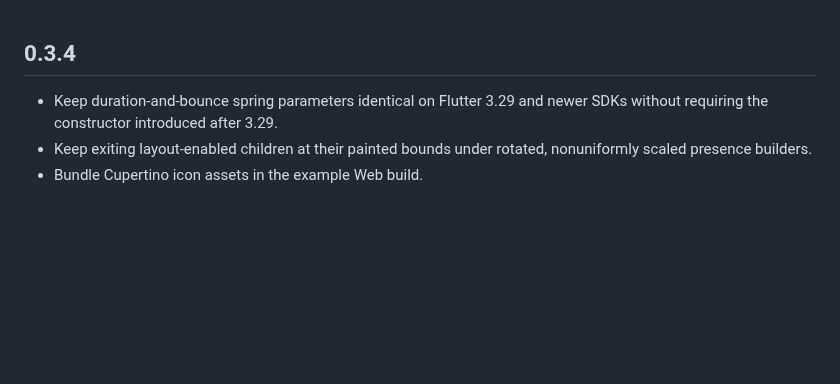
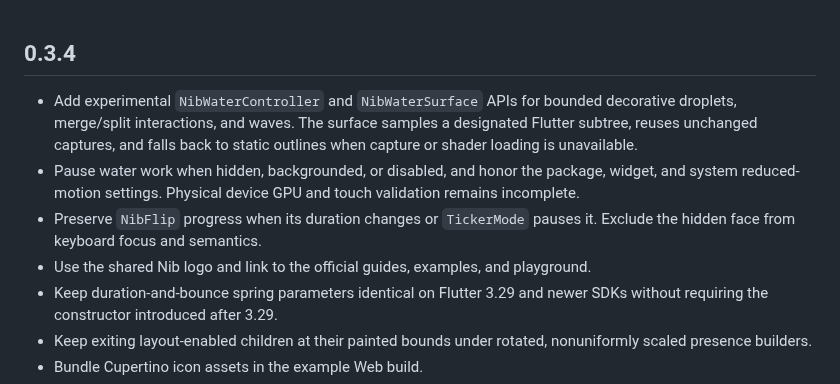
Before and after one commit to oraclevs/nib_motion, a Markdown page: CHANGELOG.md, the part around the change. GitHub-like rendering; blank space fills up the shorter version.

```diff
--- a/CHANGELOG.md
+++ b/CHANGELOG.md
@@ -1,5 +1,15 @@
 ## 0.3.4
 
+* Add experimental `NibWaterController` and `NibWaterSurface` APIs for bounded
+  decorative droplets, merge/split interactions, and waves. The surface samples
+  a designated Flutter subtree, reuses unchanged captures, and falls back to
+  static outlines when capture or shader loading is unavailable.
+* Pause water work when hidden, backgrounded, or disabled, and honor the package,
+  widget, and system reduced-motion settings. Physical device GPU and touch
+  validation remains incomplete.
+* Preserve `NibFlip` progress when its duration changes or `TickerMode` pauses it.
+  Exclude the hidden face from keyboard focus and semantics.
+* Use the shared Nib logo and link to the official guides, examples, and playground.
 * Keep duration-and-bounce spring parameters identical on Flutter 3.29 and
   newer SDKs without requiring the constructor introduced after 3.29.
 * Keep exiting layout-enabled children at their painted bounds under rotated,
```
Also changed, not shown: README.md (+44 -23 lines), assets/nib-logo.png (added), 13 other files.
